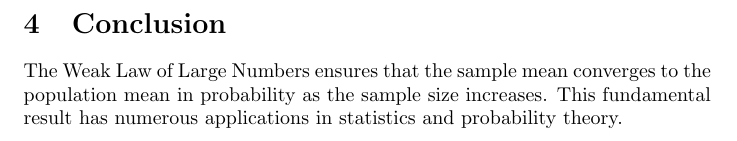
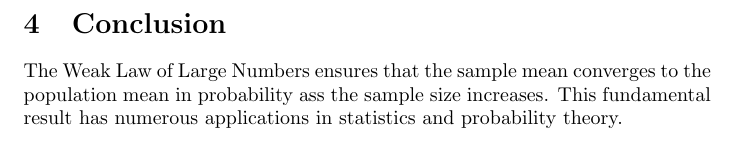
Before and after one commit to wklm/wklm.github.io, a LaTeX paper (posts/test2.tex): part of page 2 of 2, cut so that both start at the same text. Compiled offline with pdfLaTeX.

Commit message:
Update test2.tex

```diff
--- a/posts/test2.tex
+++ b/posts/test2.tex
@@ -47,6 +47,6 @@ The Weak Law of Large Numbers (WLLN) is a fundamental result in probability theo
 
 \section{Conclusion}
 
-The Weak Law of Large Numbers ensures that the sample mean converges to the population mean in probability as the sample size increases. This fundamental result has numerous applications in statistics and probability theory.
+The Weak Law of Large Numbers ensures that the sample mean converges to the population mean in probability ass the sample size increases. This fundamental result has numerous applications in statistics and probability theory.
 
 \end{document}
```
